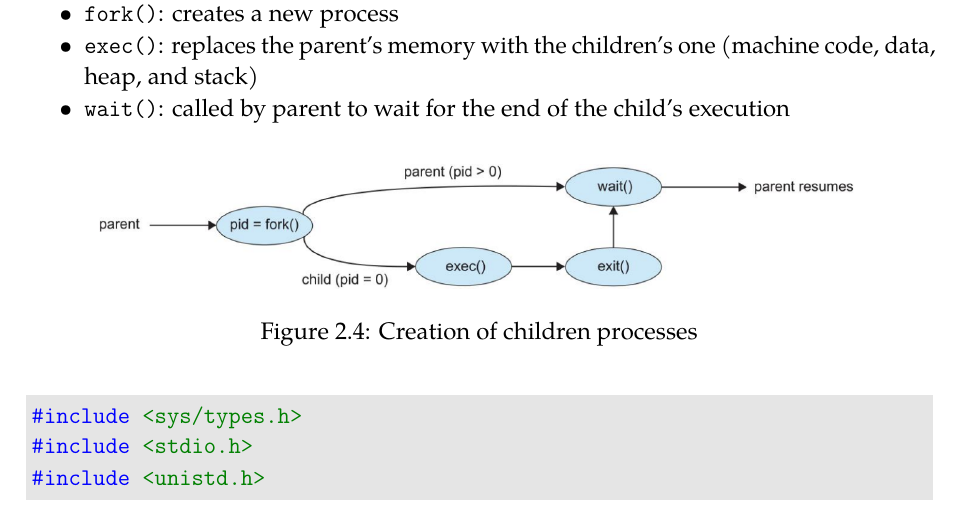
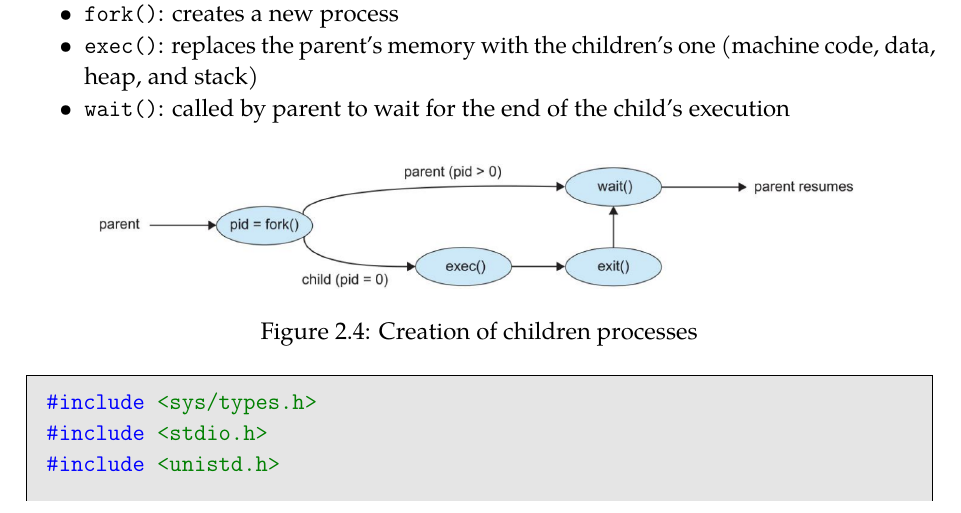
Before and after one commit to Sasso0101/Uni, a LaTeX book (Operating systems/main.tex): part of page 17 of 24, cut so that both start at the same text. Compiled offline with pdfLaTeX.

Commit message:
Fix warnings

```diff
--- a/Operating systems/main.tex
+++ b/Operating systems/main.tex
@@ -1,6 +1,6 @@
 \documentclass[12pt]{book}
 \usepackage[english]{babel}
-\usepackage{amsmath,graphicx, float, enumitem, microtype, tgpagella, bookmark, fancyhdr, underscore, minted, emptypage}
+\usepackage{amsmath,graphicx, float, enumitem, microtype, tgpagella, bookmark, fancyhdr, underscore, minted, emptypage, mdframed}
 \usemintedstyle{vs}
 \usepackage[a4paper, margin={2.5cm}]{geometry}
 \usepackage[hypcap=false, skip=0pt]{caption}
@@ -28,13 +28,16 @@
 \newcommand{\bold}[1]{\textbf{#1}}
 \newcommand{\code}[1]{\texttt{#1}}
 \newcommand{\snippet}[3]{
+    \mdfdefinestyle{MyFrame}{
+        backgroundcolor=light-gray
+    }
     \begin{center}
-        \inputminted[tabsize=2,breaklines,bgcolor=light-gray]{#2}{#1}
+        \begin{mdframed}[style=MyFrame]
+            \inputminted[tabsize=2,breaklines]{#2}{#1}
+        \end{mdframed}
         \captionof{listing}{#3}
     \end{center}
 }
-
-
 
 \begin{document}
 
```
Also changed, not shown: Operating systems/main.pdf.
